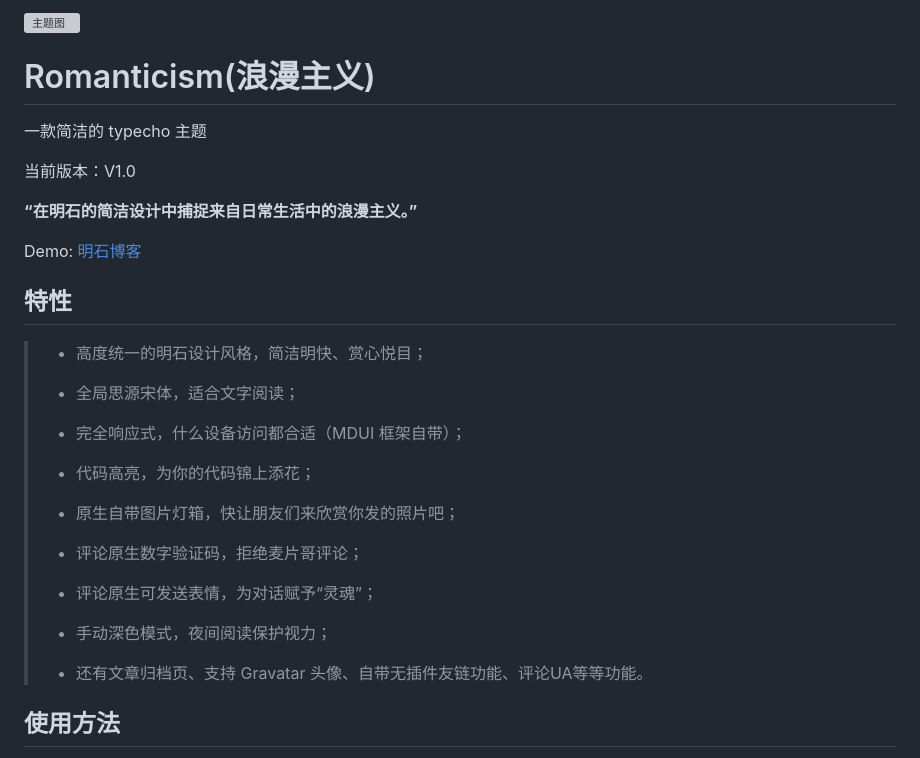
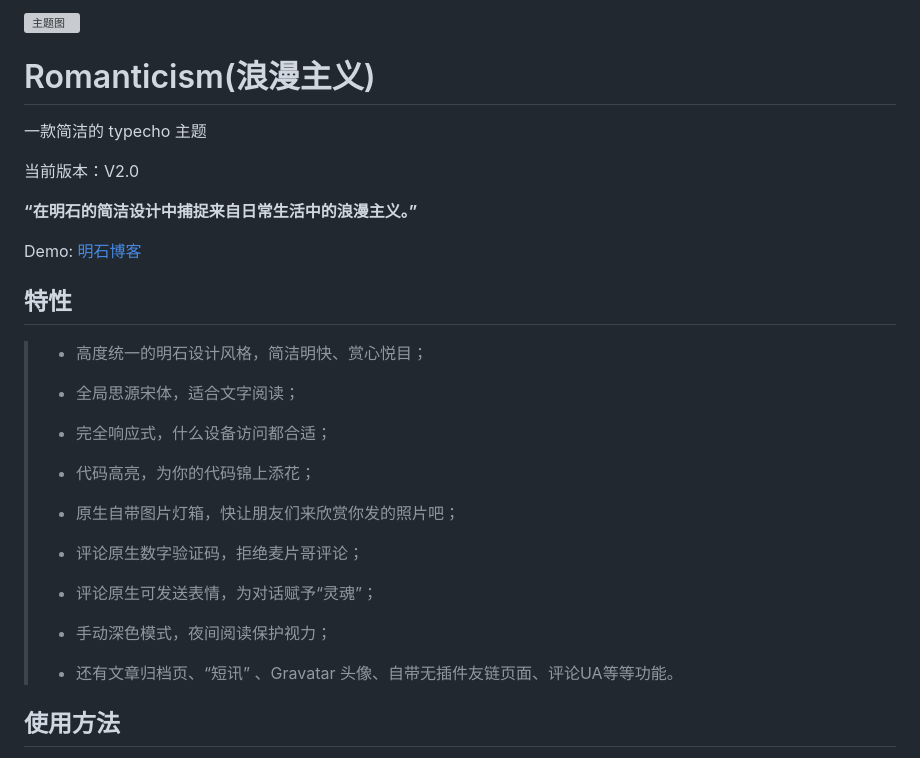
Before and after one commit to akashiwest/Romanticism, a Markdown page: README.md, the part around the change printed below. Rendered like a GitHub page; grey boxes are pictures that could not be loaded.

Commit message:
Romanticism2.0

```diff
--- a/README.md
+++ b/README.md
@@ -2,7 +2,7 @@
 # Romanticism(浪漫主义)
 一款简洁的 typecho 主题
 
-当前版本：V1.0
+当前版本：V2.0
 
 **“在明石的简洁设计中捕捉来自日常生活中的浪漫主义。”**
 
@@ -16,7 +16,7 @@ Demo: [明石博客](https://blog.imakashi.top/)
 >
 > - 全局思源宋体，适合文字阅读；
 >
-> - 完全响应式，什么设备访问都合适（MDUI 框架自带）；
+> - 完全响应式，什么设备访问都合适；
 >
 > - 代码高亮，为你的代码锦上添花；
 > - 原生自带图片灯箱，快让朋友们来欣赏你发的照片吧；
@@ -27,7 +27,7 @@ Demo: [明石博客](https://blog.imakashi.top/)
 >
 > -  手动深色模式，夜间阅读保护视力；
 >
-> -  还有文章归档页、支持 Gravatar 头像、自带无插件友链功能、评论UA等等功能。
+> -  还有文章归档页、“短讯” 、Gravatar 头像、自带无插件友链页面、评论UA等等功能。
 
 ## 使用方法
 
```
Also changed, not shown: other parts of README.md (+1 -1 lines).
